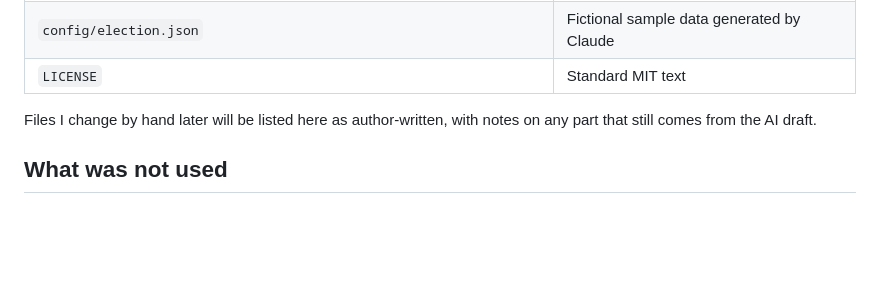
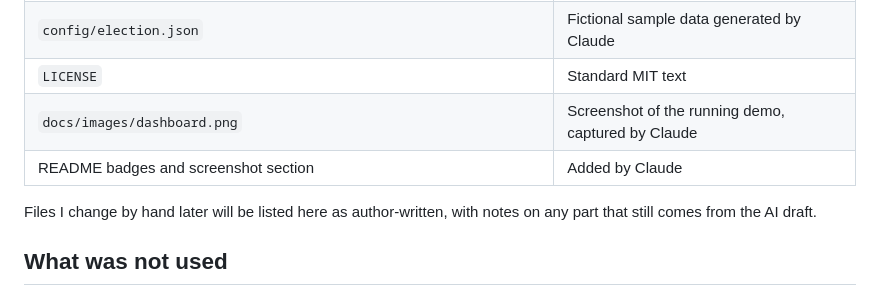
Before and after one commit to dzejkv/election-results-integrity, a Markdown page: AI_USAGE.md, the part around the change. GitHub-like rendering; blank space fills up the shorter version.

```diff
--- a/AI_USAGE.md
+++ b/AI_USAGE.md
@@ -28,6 +28,8 @@ Initial version (v0.1.0):
 | `pyproject.toml`, `Dockerfile`, `.github/workflows/ci.yml`, `.gitignore` | Written by Claude |
 | `config/election.json` | Fictional sample data generated by Claude |
 | `LICENSE` | Standard MIT text |
+| `docs/images/dashboard.png` | Screenshot of the running demo, captured by Claude |
+| README badges and screenshot section | Added by Claude |
 
 Files I change by hand later will be listed here as author-written, with notes on
 any part that still comes from the AI draft.
```
Also changed, not shown: README.md (+5 -0 lines), docs/images/dashboard.png (added).
